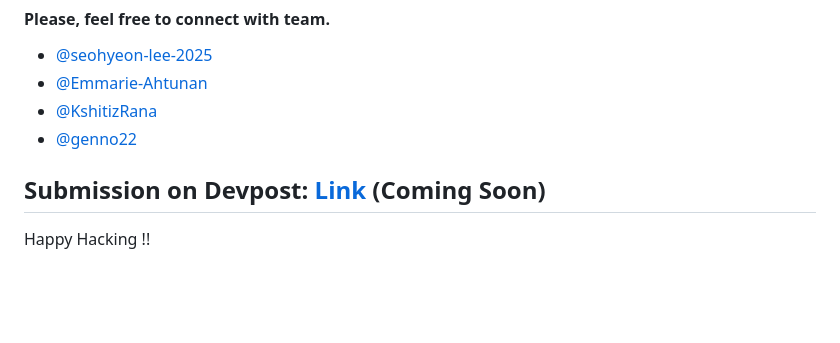
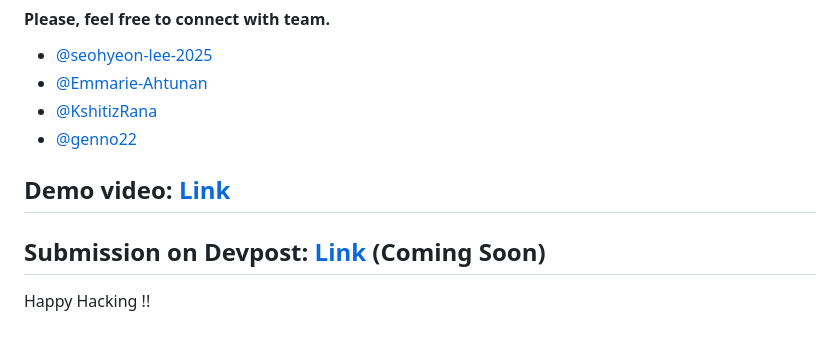
Before and after one commit to seohyeon-lee-2025/connecting-communities, a Markdown page: README.md, the part around the change. GitHub-like rendering; blank space fills up the shorter version.

```diff
--- a/README.md
+++ b/README.md
@@ -66,6 +66,8 @@ Twilio, and Cloud Computing Service
 - [@KshitizRana](https://github.com/KshitizRana)
 - [@genno22](https://github.com/genno22)
 
+## Demo video: [Link]()
 ## Submission on Devpost: [Link]() (Coming Soon)
 
+
 Happy Hacking !!
```
